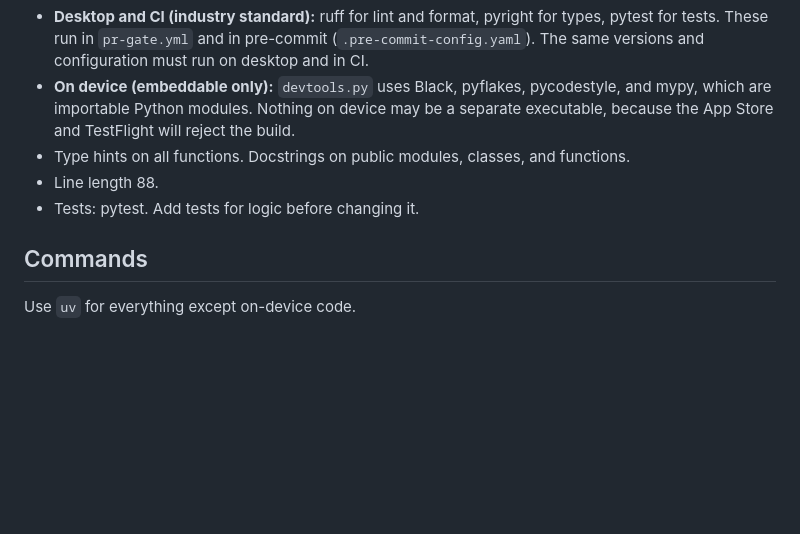
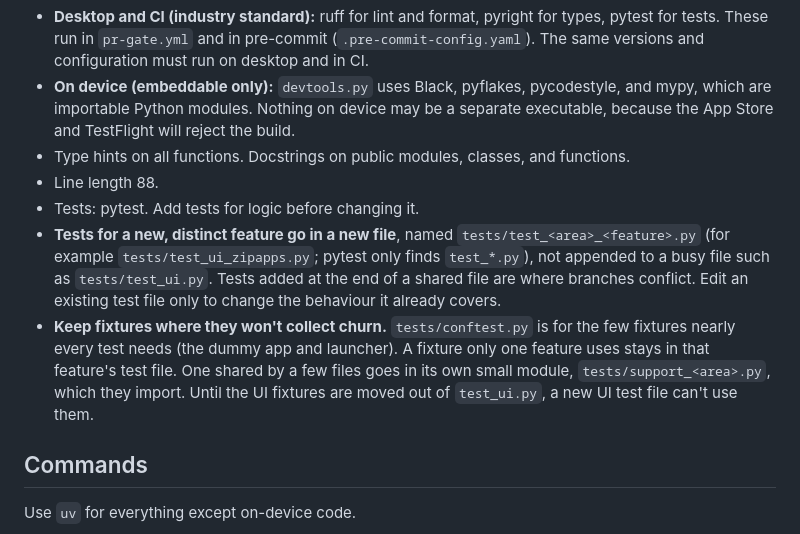
Before and after one commit to jkingok/mypystub, a Markdown page: CLAUDE.md, the part around the change. Rendered like a GitHub page; blank space fills up the shorter version.

Commit message:
Rule: tests for a new feature go in a new file (#138)
* Rule: tests for a new feature go in a new file

Tests added at the end of a busy file (test_ui.py changed in 13 commits
in three days) are where branches conflict: #128 and #133 both appended
to it and needed a merge fix. The cause is that every feature's tests go
in the same place, and the UI fixtures live in test_ui.py, so nothing
else could use them.

CLAUDE.md now says a new, distinct feature's tests go in a new
tests/test_<area>_<feature>.py, an existing file is edited only to change
what it already covers, and shared fixtures belong in tests/conftest.py.
It names the file pattern pytest needs (test_*.py).

Co-Authored-By: Claude Sonnet 5.5 <noreply@anthropic.com>
Claude-Session: https://claude.ai/code/session_01JRRpxN3XbishpMUDjN5NkA

* Rule: keep test fixtures where they won't collect churn

A shared conftest.py that every feature adds to would just move the
conflicts there. conftest.py is now for the few fixtures nearly every
test needs; feature-specific fixtures stay in their feature's file, and
fixtures a few files share go in a small tests/support_<area>.py module.

Co-Authored-By: Claude Sonnet 5.5 <noreply@anthropic.com>
Claude-Session: https://claude.ai/code/session_01JRRpxN3XbishpMUDjN5NkA

---------

Co-authored-by: Claude <noreply@anthropic.com>

```diff
--- a/CLAUDE.md
+++ b/CLAUDE.md
@@ -40,6 +40,8 @@ Two tiers. Desktop and CI use industry-standard tools. The on-device pipeline is
 - Type hints on all functions. Docstrings on public modules, classes, and functions.
 - Line length 88.
 - Tests: pytest. Add tests for logic before changing it.
+- **Tests for a new, distinct feature go in a new file**, named `tests/test_<area>_<feature>.py` (for example `tests/test_ui_zipapps.py`; pytest only finds `test_*.py`), not appended to a busy file such as `tests/test_ui.py`. Tests added at the end of a shared file are where branches conflict. Edit an existing test file only to change the behaviour it already covers.
+- **Keep fixtures where they won't collect churn.** `tests/conftest.py` is for the few fixtures nearly every test needs (the dummy app and launcher). A fixture only one feature uses stays in that feature's test file. One shared by a few files goes in its own small module, `tests/support_<area>.py`, which they import. Until the UI fixtures are moved out of `test_ui.py`, a new UI test file can't use them.
 
 ## Commands
 
```
